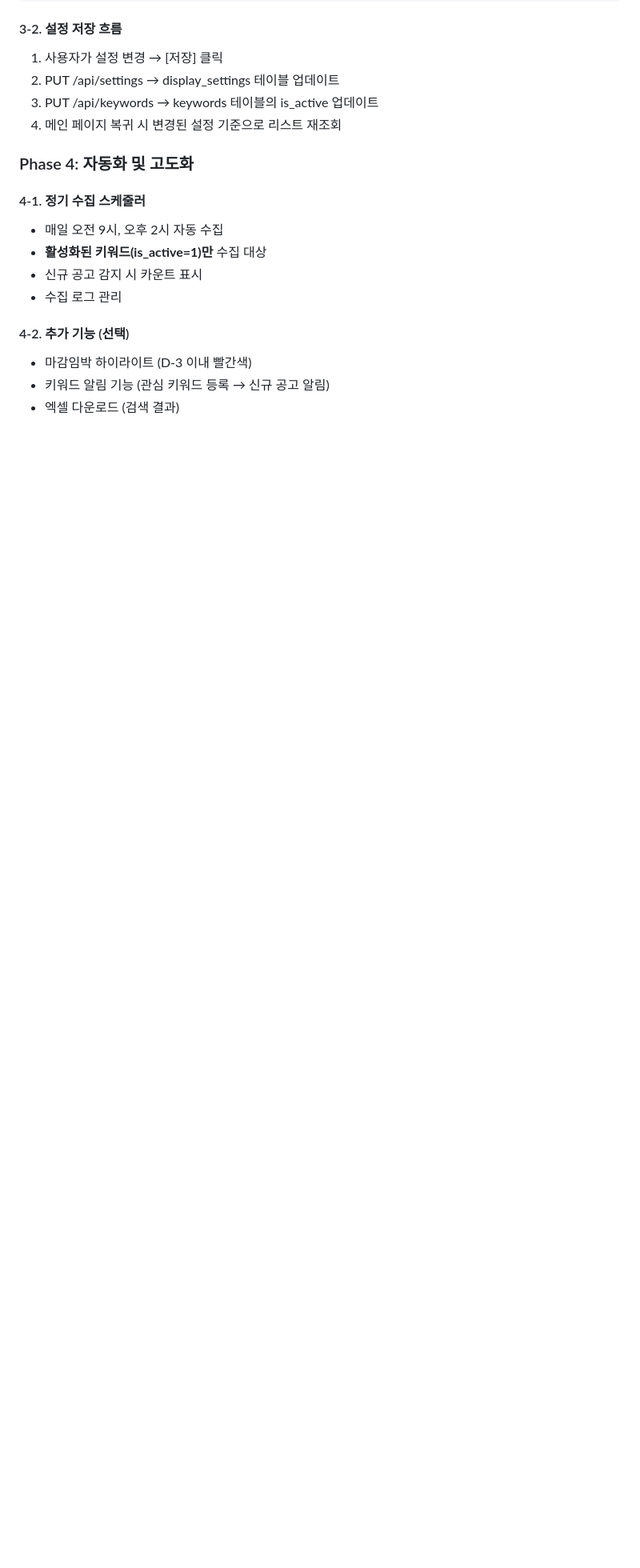
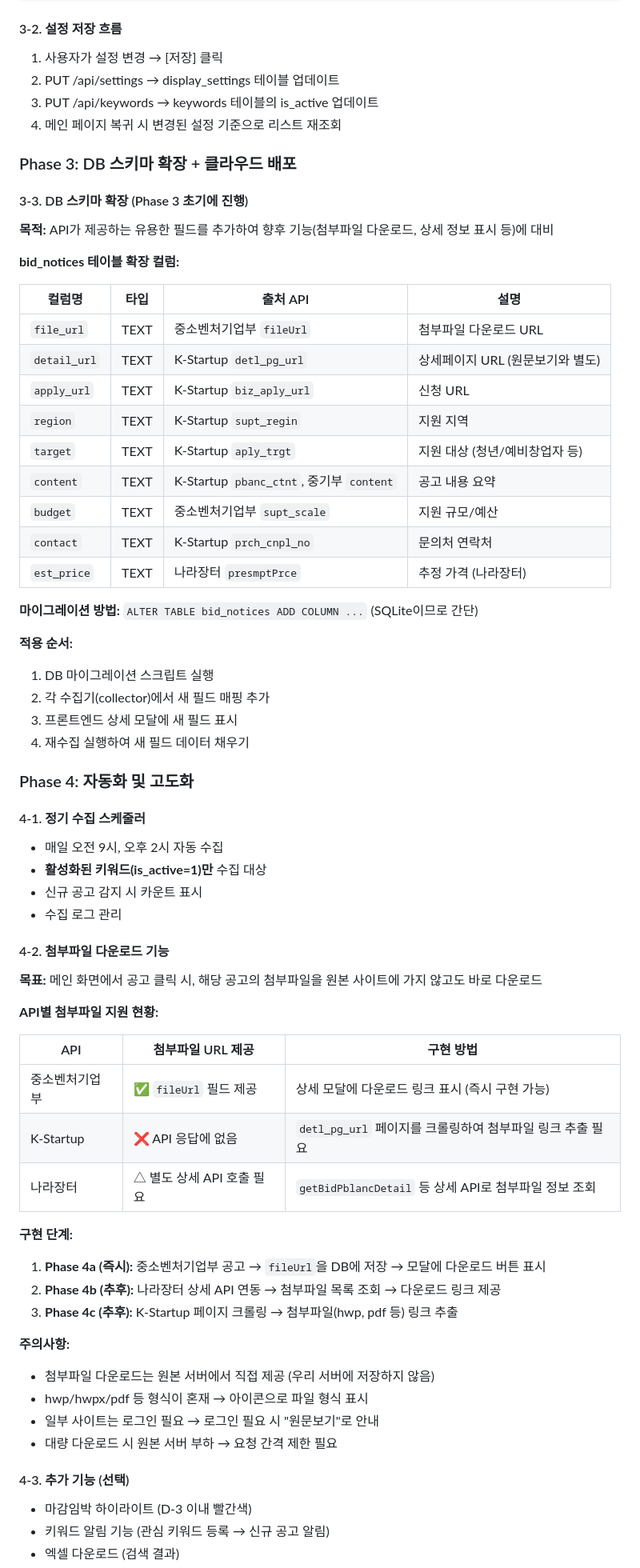
Before and after one commit to Brad0329/lets_portal, a Markdown page: work_log/plan.md, the part around the change. Shown at 80% size. Drawn GitHub-style; blank space fills up the shorter version.

Commit message:
plan.md 업데이트: Phase 3 DB 스키마 확장 + 첨부파일 다운로드 계획 추가
Co-Authored-By: Claude Opus 4.6 (1M context) <noreply@anthropic.com>

```diff
--- a/work_log/plan.md
+++ b/work_log/plan.md
@@ -249,6 +249,34 @@ CREATE TABLE display_settings (
 3. PUT /api/keywords → keywords 테이블의 is_active 업데이트
 4. 메인 페이지 복귀 시 변경된 설정 기준으로 리스트 재조회
 
+### Phase 3: DB 스키마 확장 + 클라우드 배포
+
+#### 3-3. DB 스키마 확장 (Phase 3 초기에 진행)
+
+**목적:** API가 제공하는 유용한 필드를 추가하여 향후 기능(첨부파일 다운로드, 상세 정보 표시 등)에 대비
+
+**bid_notices 테이블 확장 컬럼:**
+
+| 컬럼명 | 타입 | 출처 API | 설명 |
+|--------|------|----------|------|
+| `file_url` | TEXT | 중소벤처기업부 `fileUrl` | 첨부파일 다운로드 URL |
+| `detail_url` | TEXT | K-Startup `detl_pg_url` | 상세페이지 URL (원문보기와 별도) |
+| `apply_url` | TEXT | K-Startup `biz_aply_url` | 신청 URL |
+| `region` | TEXT | K-Startup `supt_regin` | 지원 지역 |
+| `target` | TEXT | K-Startup `aply_trgt` | 지원 대상 (청년/예비창업자 등) |
+| `content` | TEXT | K-Startup `pbanc_ctnt`, 중기부 `content` | 공고 내용 요약 |
+| `budget` | TEXT | 중소벤처기업부 `supt_scale` | 지원 규모/예산 |
+| `contact` | TEXT | K-Startup `prch_cnpl_no` | 문의처 연락처 |
+| `est_price` | TEXT | 나라장터 `presmptPrce` | 추정 가격 (나라장터) |
+
+**마이그레이션 방법:** `ALTER TABLE bid_notices ADD COLUMN ...` (SQLite이므로 간단)
+
+**적용 순서:**
+1. DB 마이그레이션 스크립트 실행
+2. 각 수집기(collector)에서 새 필드 매핑 추가
+3. 프론트엔드 상세 모달에 새 필드 표시
+4. 재수집 실행하여 새 필드 데이터 채우기
+
 ### Phase 4: 자동화 및 고도화
 
 #### 4-1. 정기 수집 스케줄러
@@ -257,7 +285,30 @@ CREATE TABLE display_settings (
 - 신규 공고 감지 시 카운트 표시
 - 수집 로그 관리
 
-#### 4-2. 추가 기능 (선택)
+#### 4-2. 첨부파일 다운로드 기능
+
+**목표:** 메인 화면에서 공고 클릭 시, 해당 공고의 첨부파일을 원본 사이트에 가지 않고도 바로 다운로드
+
+**API별 첨부파일 지원 현황:**
+
+| API | 첨부파일 URL 제공 | 구현 방법 |
+|-----|------------------|-----------|
+| 중소벤처기업부 | ✅ `fileUrl` 필드 제공 | 상세 모달에 다운로드 링크 표시 (즉시 구현 가능) |
+| K-Startup | ❌ API 응답에 없음 | `detl_pg_url` 페이지를 크롤링하여 첨부파일 링크 추출 필요 |
+| 나라장터 | △ 별도 상세 API 호출 필요 | `getBidPblancDetail` 등 상세 API로 첨부파일 정보 조회 |
+
+**구현 단계:**
+1. **Phase 4a (즉시):** 중소벤처기업부 공고 → `fileUrl`을 DB에 저장 → 모달에 다운로드 버튼 표시
+2. **Phase 4b (추후):** 나라장터 상세 API 연동 → 첨부파일 목록 조회 → 다운로드 링크 제공
+3. **Phase 4c (추후):** K-Startup 페이지 크롤링 → 첨부파일(hwp, pdf 등) 링크 추출
+
+**주의사항:**
+- 첨부파일 다운로드는 원본 서버에서 직접 제공 (우리 서버에 저장하지 않음)
+- hwp/hwpx/pdf 등 형식이 혼재 → 아이콘으로 파일 형식 표시
+- 일부 사이트는 로그인 필요 → 로그인 필요 시 "원문보기"로 안내
+- 대량 다운로드 시 원본 서버 부하 → 요청 간격 제한 필요
+
+#### 4-3. 추가 기능 (선택)
 - 마감임박 하이라이트 (D-3 이내 빨간색)
 - 키워드 알림 기능 (관심 키워드 등록 → 신규 공고 알림)
 - 엑셀 다운로드 (검색 결과)
```
